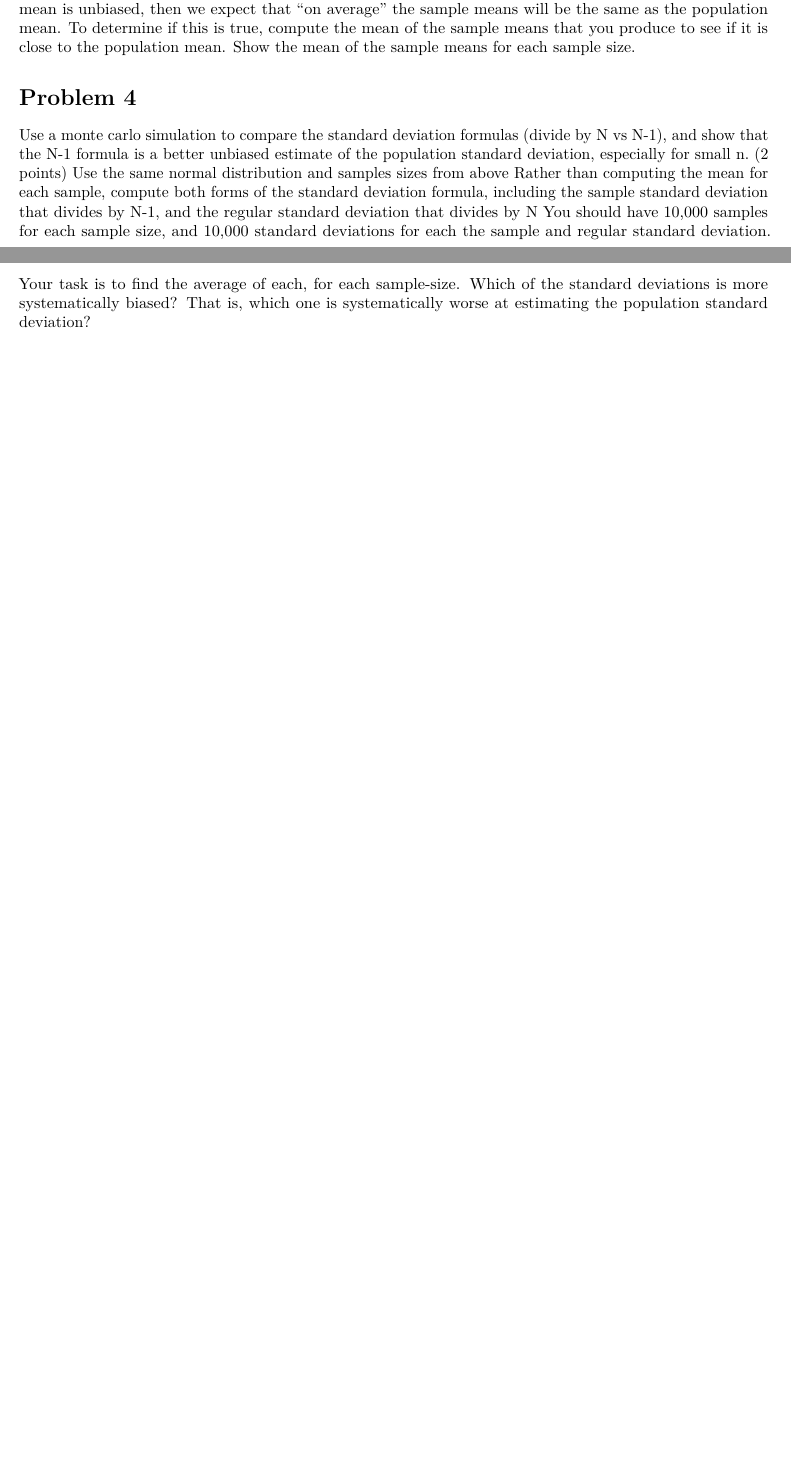
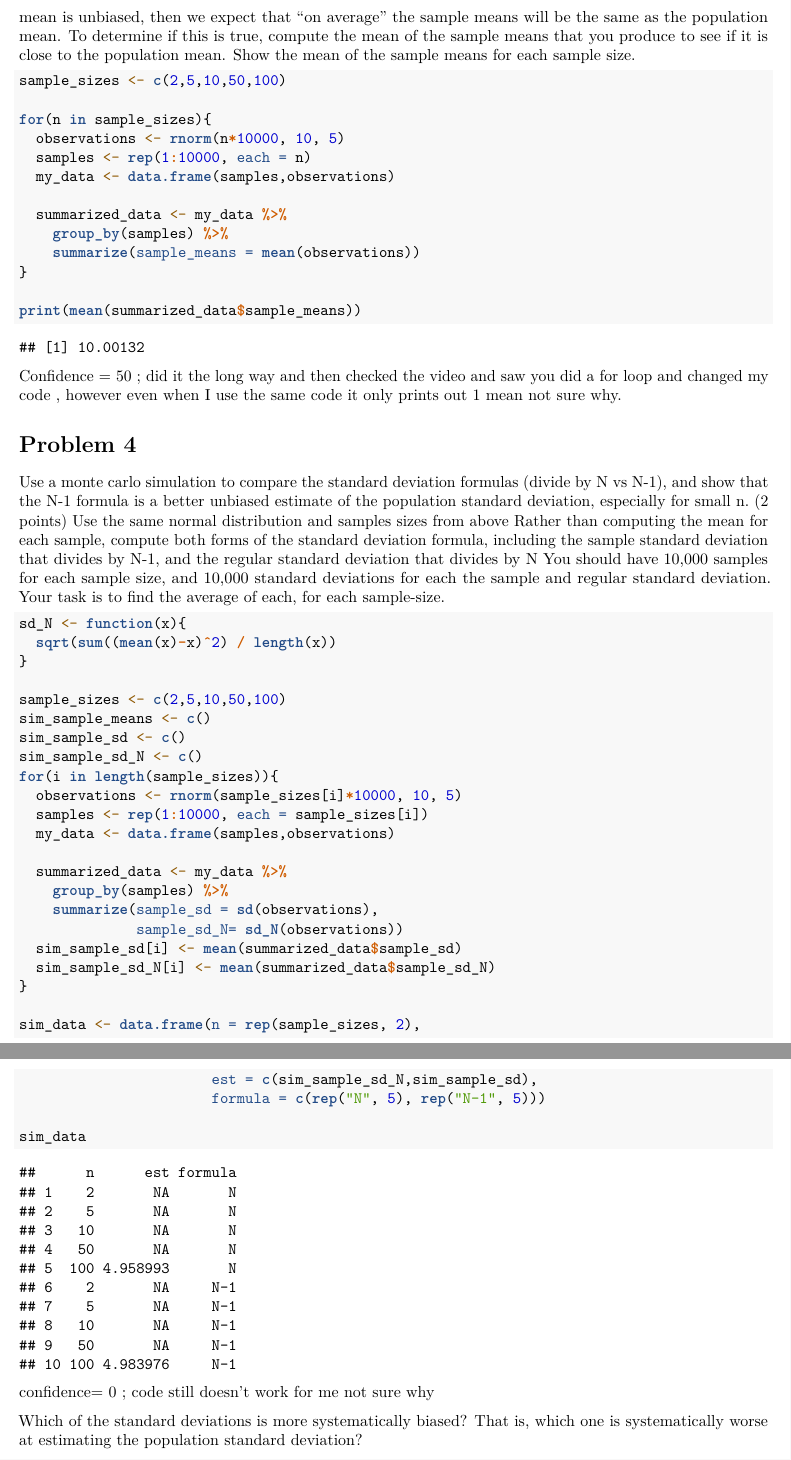
Before and after one commit to karevalo29/StatsLab1, an R Markdown document (Lab 3.Rmd): two parts of pages 2 and 3 of 3 before the commit and two parts of pages 4 and 5 of 5 after it, joined at a grey line, cut so that both start at the same text, the shorter picture padded with empty space. Rendered offline with R 4.5, knitr and Pandoc, then LaTeX, with nearby package versions; code that draws random numbers runs with fixed seeds of ours.

Commit message:
lab 3 complete

````diff
--- a/Lab 3.Rmd
+++ b/Lab 3.Rmd
@@ -56,8 +72,59 @@ Test a variety of n (sample size), including n = 2, 5, 10, 50, and 100
 For each sample size n, your task is to draw 10,000 samples of that size, then for each sample, calculate the sample mean. If the mean is unbiased, then we expect that “on average” the sample means will be the same as the population mean. To determine if this is true, compute the mean of the sample means that you produce to see if it is close to the population mean.
 Show the mean of the sample means for each sample size.
 
+```{r}
+
+sample_sizes <- c(2,5,10,50,100)
+
+for(n in sample_sizes){
+  observations <- rnorm(n*10000, 10, 5)
+  samples <- rep(1:10000, each = n)
+  my_data <- data.frame(samples,observations)
+
+  summarized_data <- my_data %>%
+    group_by(samples) %>%
+    summarize(sample_means = mean(observations))
+}
+
+print(mean(summarized_data$sample_means))
+```
+
+Confidence = 50 ; did it the long way and then checked the video and saw you did a for loop and changed my code , however even when I use the same code it only prints out 1 mean not sure why.
+
 # Problem 4
 Use a monte carlo simulation to compare the standard deviation formulas (divide by N vs N-1), and show that the N-1 formula is a better unbiased estimate of the population standard deviation, especially for small n. (2 points)
 Use the same normal distribution and samples sizes from above
 Rather than computing the mean for each sample, compute both forms of the standard deviation formula, including the sample standard deviation that divides by N-1, and the regular standard deviation that divides by N
 You should have 10,000 samples for each sample size, and 10,000 standard deviations for each the sample and regular standard deviation. Your task is to find the average of each, for each sample-size.
+
+
+```{r}
+sd_N <- function(x){
+  sqrt(sum((mean(x)-x)^2) / length(x))
+}
+
+sample_sizes <- c(2,5,10,50,100)
+sim_sample_means <- c()
+sim_sample_sd <- c()
+sim_sample_sd_N <- c()
+for(i in length(sample_sizes)){
+  observations <- rnorm(sample_sizes[i]*10000, 10, 5)
+  samples <- rep(1:10000, each = sample_sizes[i])
+  my_data <- data.frame(samples,observations)
+
+  summarized_data <- my_data %>%
+    group_by(samples) %>%
+    summarize(sample_sd = sd(observations),
+              sample_sd_N= sd_N(observations))
+  sim_sample_sd[i] <- mean(summarized_data$sample_sd)
+  sim_sample_sd_N[i] <- mean(summarized_data$sample_sd_N)
+}
+
+sim_data <- data.frame(n = rep(sample_sizes, 2),
+                       est = c(sim_sample_sd_N,sim_sample_sd),
+                       formula = c(rep("N", 5), rep("N-1", 5)))
+
+sim_data
+```
+
+confidence= 0 ; code still doesn't work for me not sure why
````
Also changed, not shown: Lab-2.pdf, Lab-3.pdf, Lab 3.Rmd (29 more changed lines).
